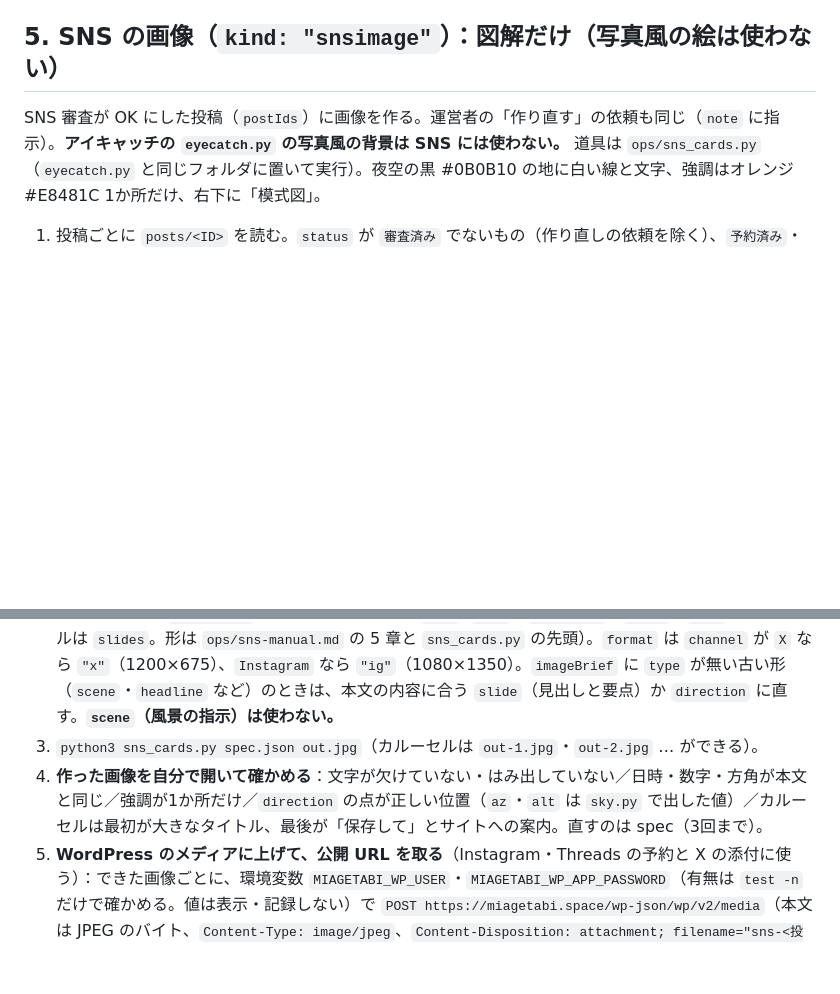
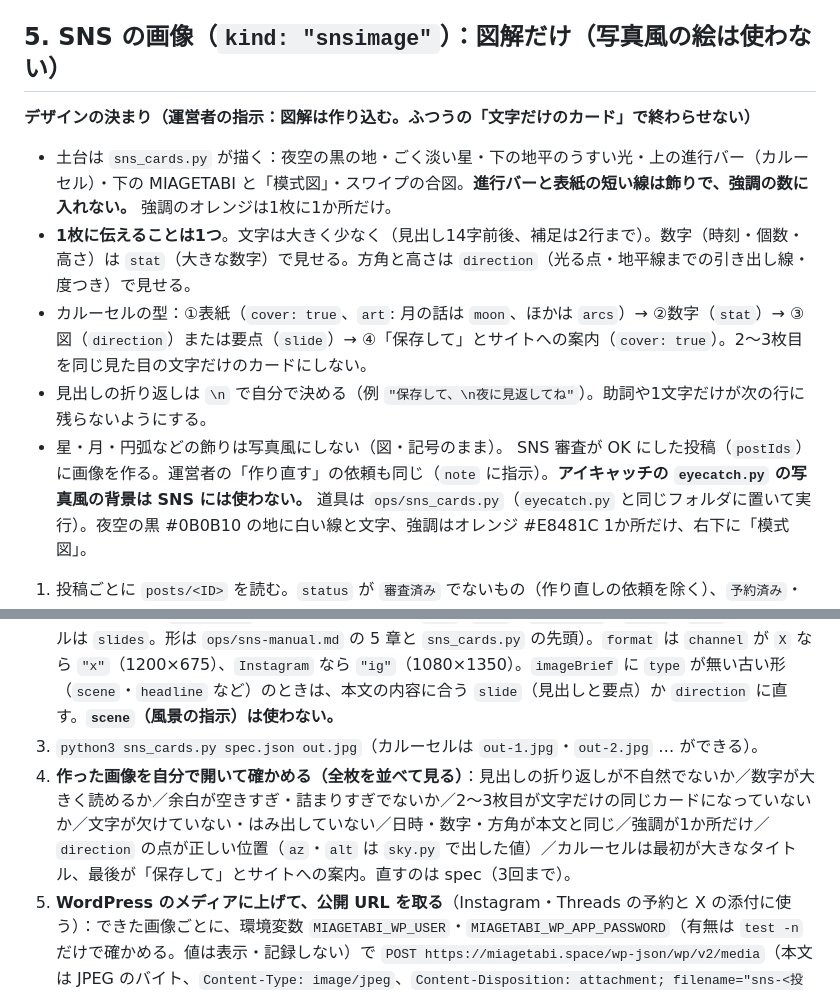
Before and after one commit to ko1509/app, a Markdown page: app/ops/eyecatch-manual.md, 2 parts joined by grey strips. Drawn GitHub-style; blank space fills up the shorter version.

Commit message:
eyecatch-manual: 公開中のアプリの版（SNS図解のデザインの決まり）に統合し、新しい型を追記
Co-Authored-By: Claude Sonnet 5.5 <noreply@anthropic.com>
Claude-Session: https://claude.ai/code/session_01QydDgKt1T3fiSRotR5U7ry

```diff
--- a/app/ops/eyecatch-manual.md
+++ b/app/ops/eyecatch-manual.md
@@ -81,11 +81,18 @@
 - カード：`draft.eyecatch`（`draft` が無ければ `eyecatch`）に `{"spec": {…}, "imageId": "<articleId>-eyecatch", "round": <稿の round>, "createdAt": "<今>"}`。
 
 ## 5. SNS の画像（`kind: "snsimage"`）：図解だけ（写真風の絵は使わない）
+
+**デザインの決まり（運営者の指示：図解は作り込む。ふつうの「文字だけのカード」で終わらせない）**
+- 土台は `sns_cards.py` が描く：夜空の黒の地・ごく淡い星・下の地平のうすい光・上の進行バー（カルーセル）・下の MIAGETABI と「模式図」・スワイプの合図。**進行バーと表紙の短い線は飾りで、強調の数に入れない。** 強調のオレンジは1枚に1か所だけ。
+- **1枚に伝えることは1つ**。文字は大きく少なく（見出し14字前後、補足は2行まで）。数字（時刻・個数・高さ）は `stat`（大きな数字）で見せる。方角と高さは `direction`（光る点・地平線までの引き出し線・度つき）で見せる。
+- カルーセルの型：①表紙（`cover: true`、`art`: 月の話は `moon`、ほかは `arcs`）→ ②数字（`stat`）→ ③図（`direction`）または要点（`slide`）→ ④「保存して」とサイトへの案内（`cover: true`）。2〜3枚目を同じ見た目の文字だけのカードにしない。
+- 見出しの折り返しは `\n` で自分で決める（例 `"保存して、\n夜に見返してね"`）。助詞や1文字だけが次の行に残らないようにする。
+- 星・月・円弧などの飾りは写真風にしない（図・記号のまま）。
 SNS 審査が OK にした投稿（`postIds`）に画像を作る。運営者の「作り直す」の依頼も同じ（`note` に指示）。**アイキャッチの `eyecatch.py` の写真風の背景は SNS には使わない。** 道具は `ops/sns_cards.py`（`eyecatch.py` と同じフォルダに置いて実行）。夜空の黒 #0B0B10 の地に白い線と文字、強調はオレンジ #E8481C 1か所だけ、右下に「模式図」。
 1. 投稿ごとに `posts/<ID>` を読む。`status` が `審査済み` でないもの（作り直しの依頼を除く）、`予約済み`・`投稿済み` のものは作らない。
 2. spec は投稿の `imageBrief` をほぼそのまま使う（`type`: `week`・`direction`・`slide`・`poll`、カルーセルは `slides`。形は `ops/sns-manual.md` の 5 章と `sns_cards.py` の先頭）。`format` は `channel` が `X` なら `"x"`（1200×675）、`Instagram` なら `"ig"`（1080×1350）。`imageBrief` に `type` が無い古い形（`scene`・`headline` など）のときは、本文の内容に合う `slide`（見出しと要点）か `direction` に直す。**`scene`（風景の指示）は使わない。**
 3. `python3 sns_cards.py spec.json out.jpg`（カルーセルは `out-1.jpg`・`out-2.jpg` … ができる）。
-4. **作った画像を自分で開いて確かめる**：文字が欠けていない・はみ出していない／日時・数字・方角が本文と同じ／強調が1か所だけ／`direction` の点が正しい位置（`az`・`alt` は `sky.py` で出した値）／カルーセルは最初が大きなタイトル、最後が「保存して」とサイトへの案内。直すのは spec（3回まで）。
+4. **作った画像を自分で開いて確かめる（全枚を並べて見る）**：見出しの折り返しが不自然でないか／数字が大きく読めるか／余白が空きすぎ・詰まりすぎでないか／2〜3枚目が文字だけの同じカードになっていないか／文字が欠けていない・はみ出していない／日時・数字・方角が本文と同じ／強調が1か所だけ／`direction` の点が正しい位置（`az`・`alt` は `sky.py` で出した値）／カルーセルは最初が大きなタイトル、最後が「保存して」とサイトへの案内。直すのは spec（3回まで）。
 5. **WordPress のメディアに上げて、公開 URL を取る**（Instagram・Threads の予約と X の添付に使う）：できた画像ごとに、環境変数 `MIAGETABI_WP_USER`・`MIAGETABI_WP_APP_PASSWORD`（有無は `test -n` だけで確かめる。値は表示・記録しない）で `POST https://miagetabi.space/wp-json/wp/v2/media`（本文は JPEG のバイト、`Content-Type: image/jpeg`、`Content-Disposition: attachment; filename="sns-<投稿ID>[-<番号>]-<YYYYMMDDHHMM>.jpg"`）。返ってきた `id` に `POST /wp/v2/media/<id>`（`alt_text`・`title`：投稿の1行目）を送る。返ってきた `source_url` を控える（`ops/publish_wp.py` の `upload` と同じやり方。コマンドで足りる：画像の db ドキュメントを保存して `python3 publish_wp.py snsmedia <保存した json> <投稿ID> "<alt 文>"` → 最後の行の `url`）。上げられない・環境変数が無いときは、画像は db だけに保存し、受信箱に1件（`inbox/snsimage-wp`、`ownerOnly: true`、`ownerReason`：「WordPress の認証情報が実行環境に無いため、画像を上げられませんでした」）を出す。
 6. 保存：1枚なら `images/sns-<投稿ID>` を `set`：`{"kind": "sns", "postId", "format", "dataUrl", "spec", "createdAt"}`。`posts/<ID>` に `imageId: "sns-<投稿ID>"` と、5 で得た `imageUrl`（カルーセルは `imageUrls` の配列も）を `update`（`if_version` つき）。**カルーセル**は `images/sns-<投稿ID>-1`、`-2` … を同じ形で `set` し、`posts/<ID>` に `imageId`（1枚目）と `imageIds`（全部の ID の配列）を書く。
 7. 依頼を `done` にし、報告する（3行以内：何件・何枚作ったか）。
```
